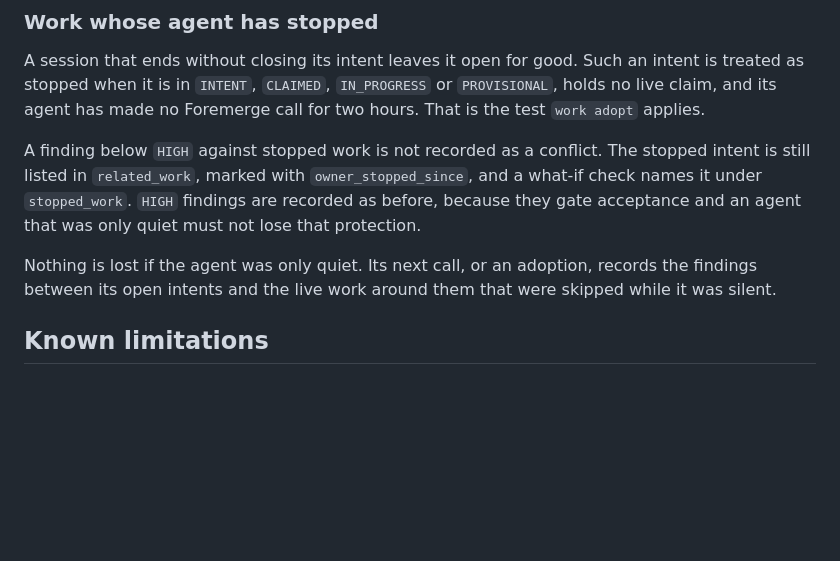
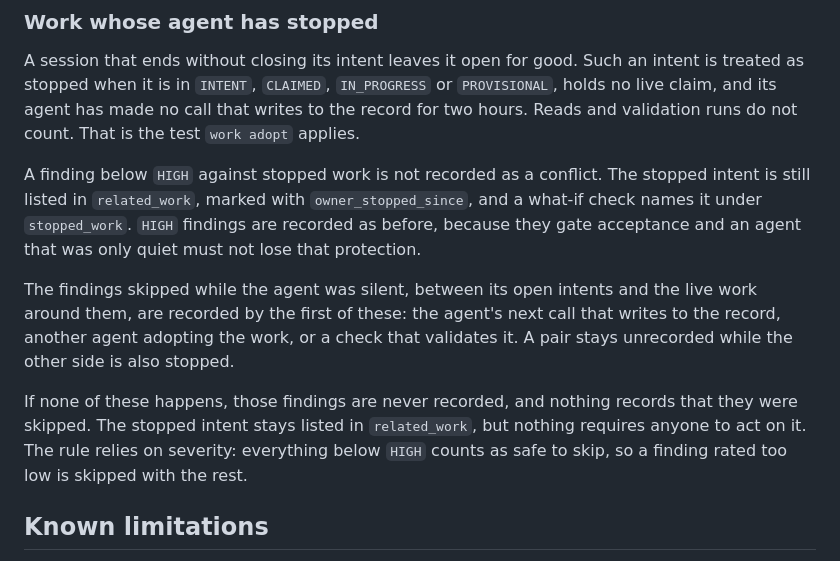
Before and after one commit to naw103/foremerge, a Markdown page: docs/conflict-detection.md, the part around the change. Rendered like a GitHub page; blank space fills up the shorter version.

Commit message:
Say what happens to findings when a stopped agent never returns
The stopped-work section said nothing is lost if the agent was only quiet.
That leaves out work nobody comes back to: its findings below HIGH are
recorded only when its agent writes again, another agent adopts the work, or
a check validates it, and otherwise never. It also left out a pair whose
other side has gone quiet too, and said "no Foremerge call", when reads and
validation runs do not count as activity.

```diff
--- a/docs/conflict-detection.md
+++ b/docs/conflict-detection.md
@@ -332,7 +332,8 @@ decision, appends `conflict.overridden`, and changes affected high findings to
 A session that ends without closing its intent leaves it open for good. Such
 an intent is treated as stopped when it is in `INTENT`, `CLAIMED`,
 `IN_PROGRESS` or `PROVISIONAL`, holds no live claim, and its agent has made no
-Foremerge call for two hours. That is the test `work adopt` applies.
+call that writes to the record for two hours. Reads and validation runs do not
+count. That is the test `work adopt` applies.
 
 A finding below `HIGH` against stopped work is not recorded as a conflict.
 The stopped intent is still listed in `related_work`, marked with
@@ -340,9 +341,17 @@ The stopped intent is still listed in `related_work`, marked with
 `HIGH` findings are recorded as before, because they gate acceptance and an
 agent that was only quiet must not lose that protection.
 
-Nothing is lost if the agent was only quiet. Its next call, or an adoption,
-records the findings between its open intents and the live work around them
-that were skipped while it was silent.
+The findings skipped while the agent was silent, between its open intents and
+the live work around them, are recorded by the first of these: the agent's next
+call that writes to the record, another agent adopting the work, or a check
+that validates it. A pair stays unrecorded while the other side is also
+stopped.
+
+If none of these happens, those findings are never recorded, and nothing
+records that they were skipped. The stopped intent stays listed in
+`related_work`, but nothing requires anyone to act on it. The rule relies on
+severity: everything below `HIGH` counts as safe to skip, so a finding rated too
+low is skipped with the rest.
 
 ## Known limitations
 
```
